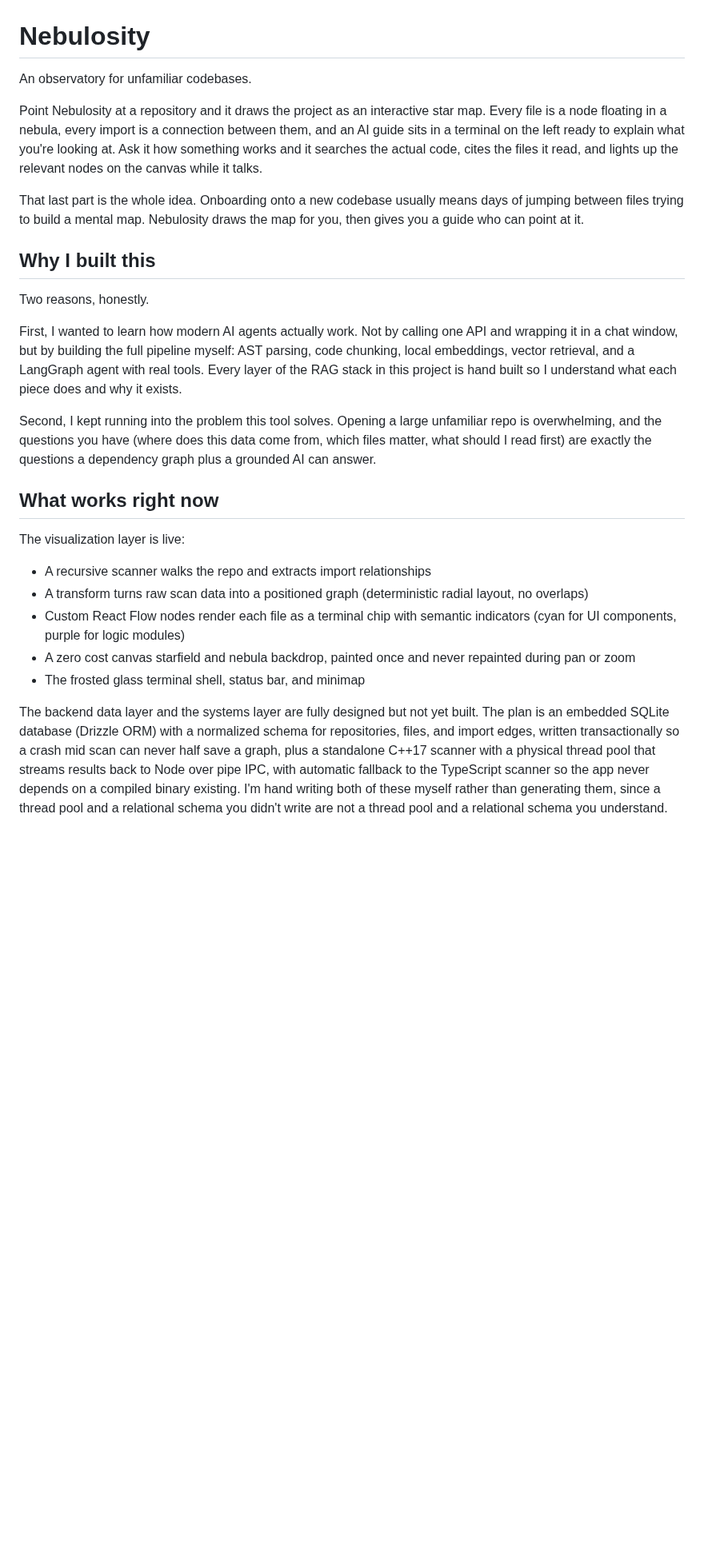
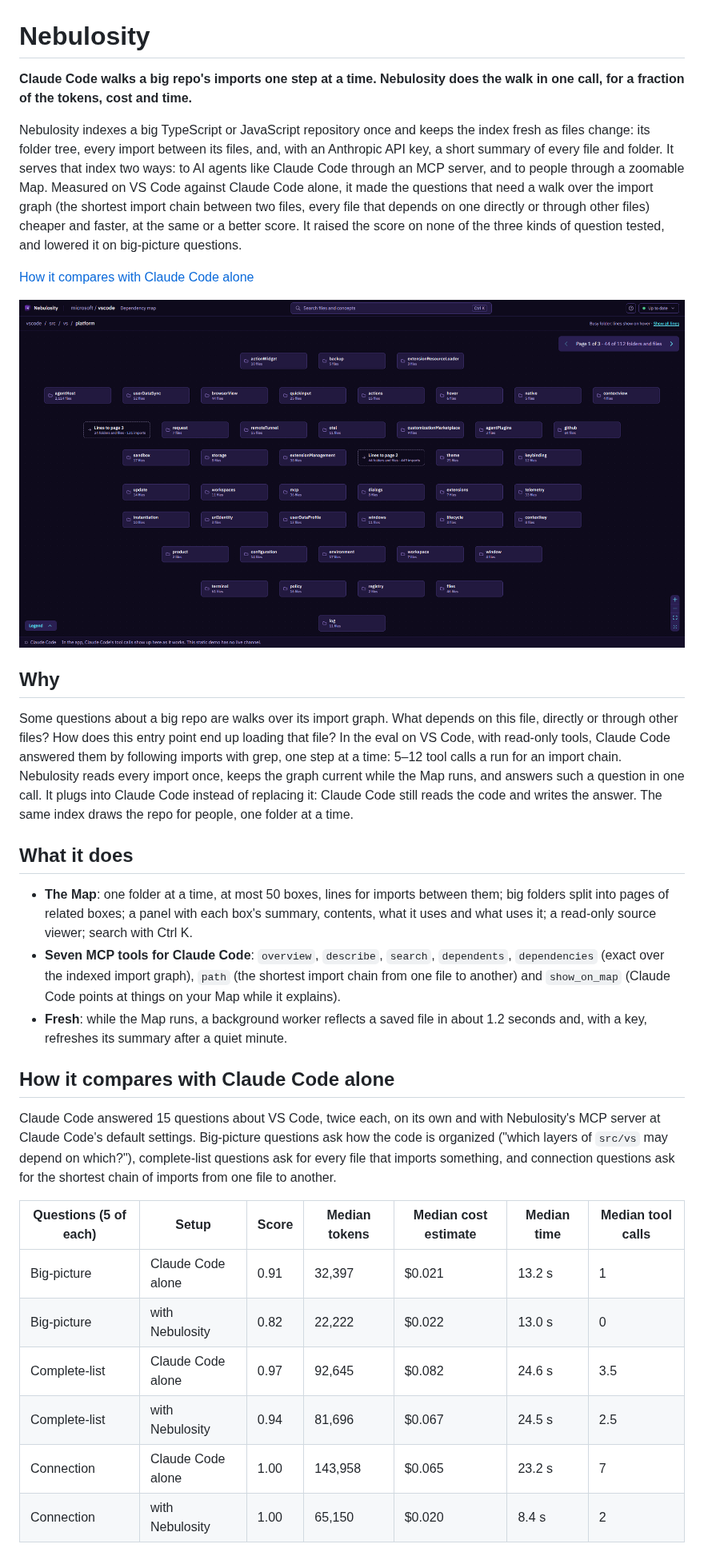
Before and after one commit to andrewl746/nebulosity, a Markdown page: README.md, the part around one of its changes. Shown at 80% size. GitHub-like rendering; pictures changed too: docs/screenshots/map-vscode.png (added); blank space fills up the shorter version.

Commit message:
docs: the public README

```diff
--- a/README.md
+++ b/README.md
@@ -1,28 +1,33 @@
 # Nebulosity
 
-An observatory for unfamiliar codebases.
+**Claude Code walks a big repo's imports one step at a time. Nebulosity does the walk in one call, for a fraction of the tokens, cost and time.**
 
-Point Nebulosity at a repository and it draws the project as an interactive star map. Every file is a node floating in a nebula, every import is a connection between them, and an AI guide sits in a terminal on the left ready to explain what you're looking at. Ask it how something works and it searches the actual code, cites the files it read, and lights up the relevant nodes on the canvas while it talks.
+Nebulosity indexes a big TypeScript or JavaScript repository once and keeps the index fresh as files change: its folder tree, every import between its files, and, with an Anthropic API key, a short summary of every file and folder. It serves that index two ways: to AI agents like Claude Code through an MCP server, and to people through a zoomable Map. Measured on VS Code against Claude Code alone, it made the questions that need a walk over the import graph (the shortest import chain between two files, every file that depends on one directly or through other files) cheaper and faster, at the same or a better score. It raised the score on none of the three kinds of question tested, and lowered it on big-picture questions.
 
-That last part is the whole idea. Onboarding onto a new codebase usually means days of jumping between files trying to build a mental map. Nebulosity draws the map for you, then gives you a guide who can point at it.
+[How it compares with Claude Code alone](docs/EVAL_RESULTS.md)
 
-## Why I built this
+![The Map on VS Code's src/vs/platform folder](docs/screenshots/map-vscode.png)
 
-Two reasons, honestly.
+## Why
 
-First, I wanted to learn how modern AI agents actually work. Not by calling one API and wrapping it in a chat window, but by building the full pipeline myself: AST parsing, code chunking, local embeddings, vector retrieval, and a LangGraph agent with real tools. Every layer of the RAG stack in this project is hand built so I understand what each piece does and why it exists.
+Some questions about a big repo are walks over its import graph. What depends on this file, directly or through other files? How does this entry point end up loading that file? In the eval on VS Code, with read-only tools, Claude Code answered them by following imports with grep, one step at a time: 5–12 tool calls a run for an import chain. Nebulosity reads every import once, keeps the graph current while the Map runs, and answers such a question in one call. It plugs into Claude Code instead of replacing it: Claude Code still reads the code and writes the answer. The same index draws the repo for people, one folder at a time.
 
-Second, I kept running into the problem this tool solves. Opening a large unfamiliar repo is overwhelming, and the questions you have (where does this data come from, which files matter, what should I read first) are exactly the questions a dependency graph plus a grounded AI can answer.
+## What it does
 
-## What works right now
+- **The Map**: one folder at a time, at most 50 boxes, lines for imports between them; big folders split into pages of related boxes; a panel with each box's summary, contents, what it uses and what uses it; a read-only source viewer; search with Ctrl K.
+- **Seven MCP tools for Claude Code**: `overview`, `describe`, `search`, `dependents`, `dependencies` (exact over the indexed import graph), `path` (the shortest import chain from one file to another) and `show_on_map` (Claude Code points at things on your Map while it explains).
+- **Fresh**: while the Map runs, a background worker reflects a saved file in about 1.2 seconds and, with a key, refreshes its summary after a quiet minute.
 
-The visualization layer is live:
+## How it compares with Claude Code alone
 
-- A recursive scanner walks the repo and extracts import relationships
-- A transform turns raw scan data into a positioned graph (deterministic radial layout, no overlaps)
-- Custom React Flow nodes render each file as a terminal chip with semantic indicators (cyan for UI components, purple for logic modules)
-- A zero cost canvas starfield and nebula backdrop, painted once and never repainted during pan or zoom
-- The frosted glass terminal shell, status bar, and minimap
+Claude Code answered 15 questions about VS Code, twice each, on its own and with Nebulosity's MCP server at Claude Code's default settings. Big-picture questions ask how the code is organized ("which layers of `src/vs` may depend on which?"), complete-list questions ask for every file that imports something, and connection questions ask for the shortest chain of imports from one file to another.
 
-The backend data layer and the systems layer are fully designed but not yet built. The plan is an embedded SQLite database (Drizzle ORM) with a normalized schema for repositories, files, and import edges, written transactionally so a crash mid scan can never half save a graph, plus a standalone C++17 scanner with a physical thread pool that streams results back to Node over pipe IPC, with automatic fallback to the TypeScript scanner so the app never depends on a compiled binary existing. I'm hand writing both of these myself rather than generating them, since a thread pool and a relational schema you didn't write are not a thread pool and a relational schema you understand.
+| Questions (5 of each) | Setup | Score | Median tokens | Median cost estimate | Median time | Median tool calls |
+|---|---|---|---|---|---|---|
+| Big-picture | Claude Code alone | 0.91 | 32,397 | $0.021 | 13.2 s | 1 |
+| Big-picture | with Nebulosity | 0.82 | 22,222 | $0.022 | 13.0 s | 0 |
+| Complete-list | Claude Code alone | 0.97 | 92,645 | $0.082 | 24.6 s | 3.5 |
+| Complete-list | with Nebulosity | 0.94 | 81,696 | $0.067 | 24.5 s | 2.5 |
+| Connection | Claude Code alone | 1.00 | 143,958 | $0.065 | 23.2 s | 7 |
+| Connection | with Nebulosity | 1.00 | 65,150 | $0.020 | 8.4 s | 2 |
 
```
Also changed, not shown: other parts of README.md (+67 -43 lines).
